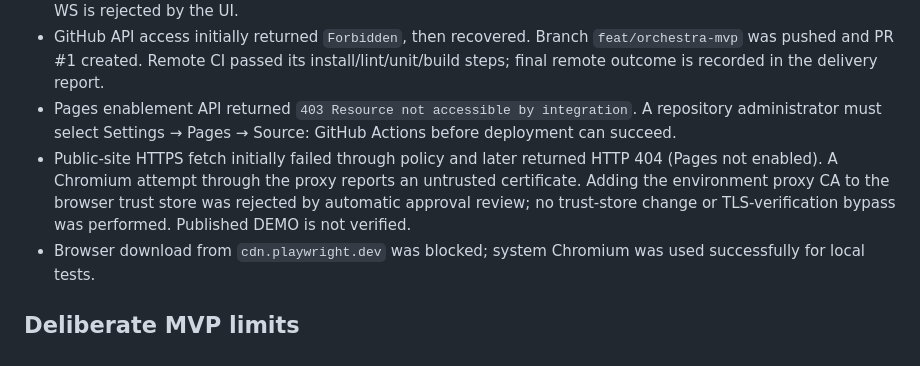
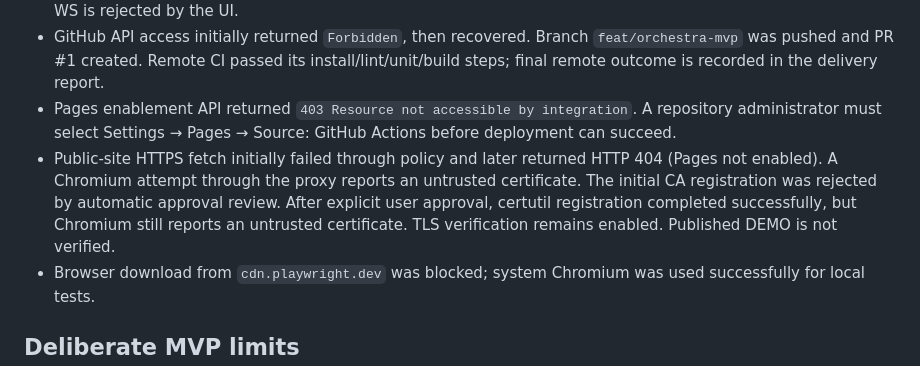
Before and after one commit to kkodamalab/wireless-signal-orchestra, a Markdown page: docs/VALIDATION.md, the part around the change. Rendered like a GitHub page.

Commit message:
Record approved CA registration and remaining browser limitation

```diff
--- a/docs/VALIDATION.md
+++ b/docs/VALIDATION.md
@@ -21,7 +21,7 @@
 - WSS certificates/server are not implemented. Local HTTP + WS is the supported bridge path; HTTPS + insecure WS is rejected by the UI.
 - GitHub API access initially returned `Forbidden`, then recovered. Branch `feat/orchestra-mvp` was pushed and PR #1 created. Remote CI passed its install/lint/unit/build steps; final remote outcome is recorded in the delivery report.
 - Pages enablement API returned `403 Resource not accessible by integration`. A repository administrator must select Settings → Pages → Source: GitHub Actions before deployment can succeed.
-- Public-site HTTPS fetch initially failed through policy and later returned HTTP 404 (Pages not enabled). A Chromium attempt through the proxy reports an untrusted certificate. Adding the environment proxy CA to the browser trust store was rejected by automatic approval review; no trust-store change or TLS-verification bypass was performed. Published DEMO is not verified.
+- Public-site HTTPS fetch initially failed through policy and later returned HTTP 404 (Pages not enabled). A Chromium attempt through the proxy reports an untrusted certificate. The initial CA registration was rejected by automatic approval review. After explicit user approval, certutil registration completed successfully, but Chromium still reports an untrusted certificate. TLS verification remains enabled. Published DEMO is not verified.
 - Browser download from `cdn.playwright.dev` was blocked; system Chromium was used successfully for local tests.
 
 ## Deliberate MVP limits
```
